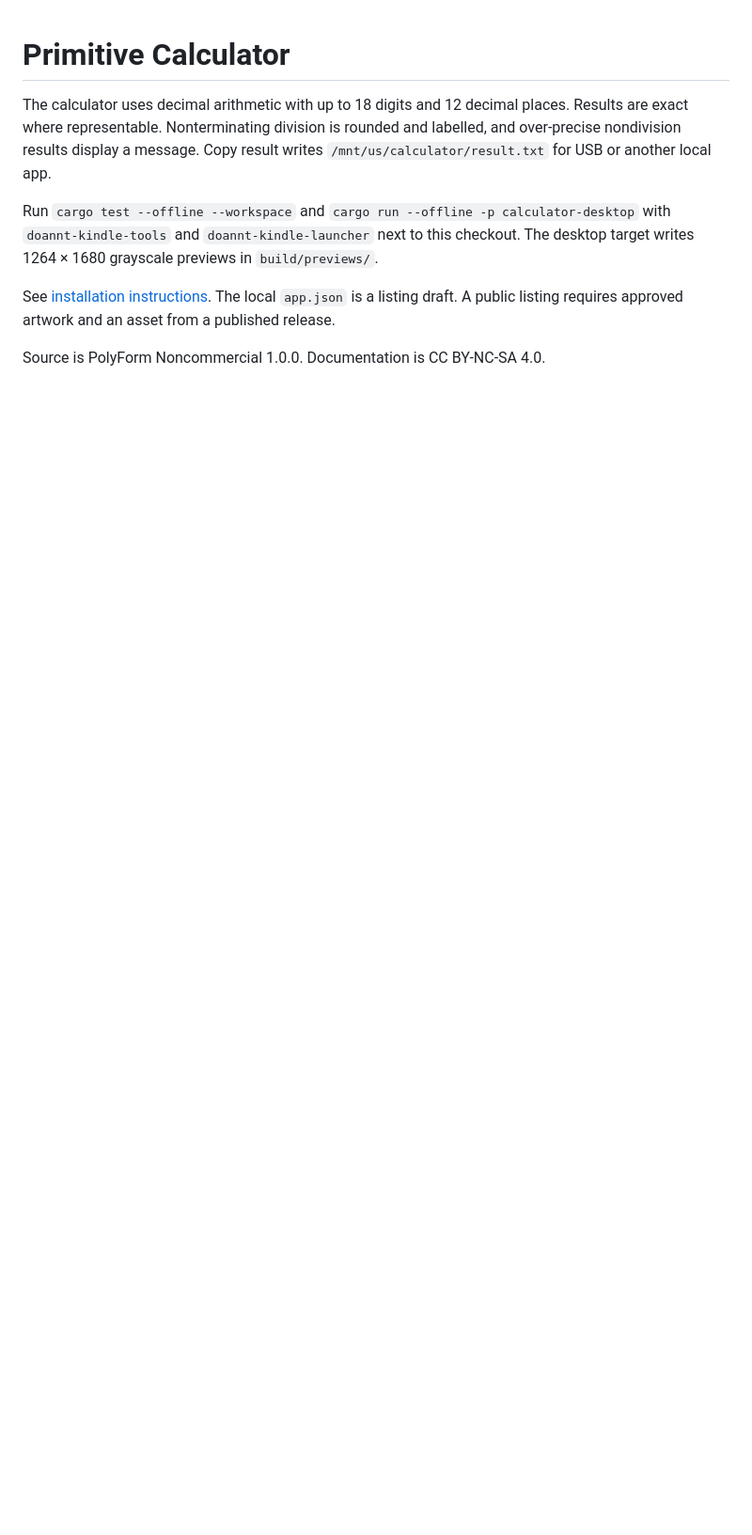
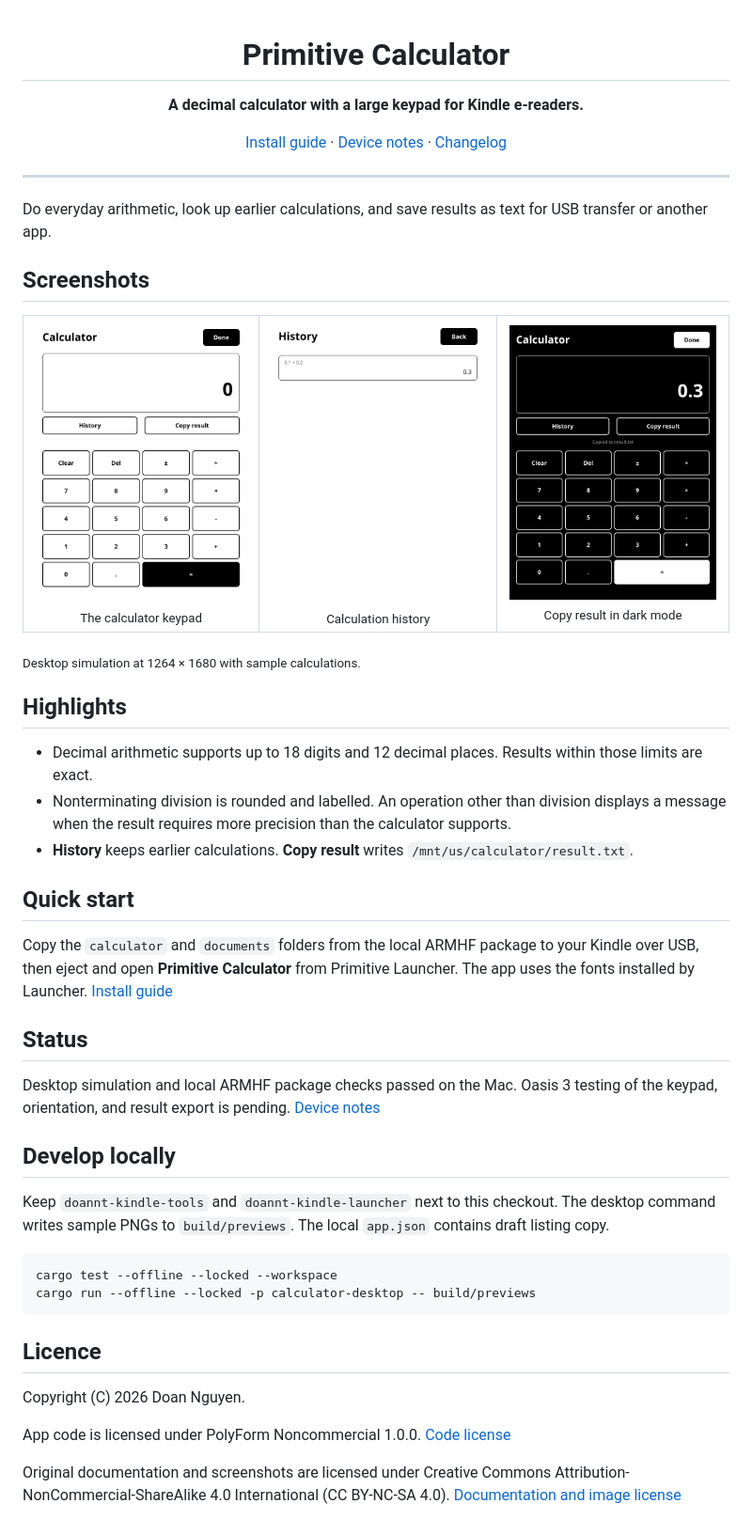
Before and after one commit to DoanNguyenTrong/kindle-primitive-calculator, a Markdown page: README.md, the part around one of its changes. Shown at 94% size. Drawn GitHub-style; pictures changed too: docs/images/calculator-copy-dark.png (added), docs/images/calculator-history.png (added), docs/images/calculator.png (added); blank space fills up the shorter version.

Commit message:
Add screenshots and licensing to the app README
Co-Authored-By: Codex <noreply@openai.com>

````diff
--- a/README.md
+++ b/README.md
@@ -1,12 +3,59 @@
 # Primitive Calculator
 
-The calculator uses decimal arithmetic with up to 18 digits and 12 decimal places. Results are exact where representable. Nonterminating division is rounded and labelled, and over-precise nondivision results display a message. Copy result writes `/mnt/us/calculator/result.txt` for USB or another local app.
+**A decimal calculator with a large keypad for Kindle e-readers.**
 
-Run `cargo test --offline --workspace` and `cargo run --offline -p calculator-desktop` with
-`doannt-kindle-tools` and `doannt-kindle-launcher` next to this checkout. The desktop target
-writes 1264 × 1680 grayscale previews in `build/previews/`.
+[Install guide](INSTALL.md) · [Device notes](docs/device-notes.md) · [Changelog](CHANGELOG.md)
 
-See [installation instructions](INSTALL.md). The local `app.json` is a listing draft. A
-public listing requires approved artwork and an asset from a published release.
+</div>
 
-Source is PolyForm Noncommercial 1.0.0. Documentation is CC BY-NC-SA 4.0.
+---
+
+Do everyday arithmetic, look up earlier calculations, and save results as text for USB transfer or another app.
+
+## Screenshots
+
+<table>
+  <tr>
+    <td align="center"><img src="docs/images/calculator.png" alt="Calculator display and large e-ink keypad" width="260"><br><sub>The calculator keypad</sub></td>
+    <td align="center"><img src="docs/images/calculator-history.png" alt="History showing 0.1 plus 0.2 with the result 0.3" width="260"><br><sub>Calculation history</sub></td>
+    <td align="center"><img src="docs/images/calculator-copy-dark.png" alt="Calculator in dark mode after copying the result to a text file" width="260"><br><sub>Copy result in dark mode</sub></td>
+  </tr>
+</table>
+
+<sub>Desktop simulation at 1264 × 1680 with sample calculations.</sub>
+
+## Highlights
+
+- Decimal arithmetic supports up to 18 digits and 12 decimal places. Results within those limits are exact.
+- Nonterminating division is rounded and labelled. An operation other than division displays a message when the
+  result requires more precision than the calculator supports.
+- **History** keeps earlier calculations. **Copy result** writes `/mnt/us/calculator/result.txt`.
+
+## Quick start
+
+Copy the `calculator` and `documents` folders from the local ARMHF package to your Kindle over USB, then eject and open
+**Primitive Calculator** from Primitive Launcher. The app uses the fonts installed by Launcher. [Install guide](INSTALL.md)
+
+## Status
+
+Desktop simulation and local ARMHF package checks passed on the Mac. Oasis 3 testing of the keypad, orientation, and
+result export is pending. [Device notes](docs/device-notes.md)
+
+## Develop locally
+
+Keep `doannt-kindle-tools` and `doannt-kindle-launcher` next to this checkout. The desktop command writes sample PNGs
+to `build/previews`. The local `app.json` contains draft listing copy.
+
+```sh
+cargo test --offline --locked --workspace
+cargo run --offline --locked -p calculator-desktop -- build/previews
+```
+
+## Licence
+
+Copyright (C) 2026 Doan Nguyen.
+
+App code is licensed under PolyForm Noncommercial 1.0.0. [Code license](LICENSE)
+
+Original documentation and screenshots are licensed under Creative Commons Attribution-NonCommercial-ShareAlike 4.0
+International (CC BY-NC-SA 4.0). [Documentation and image license](LICENSE-DOCS)
````
Also changed, not shown: other parts of README.md (+2 -0 lines).
